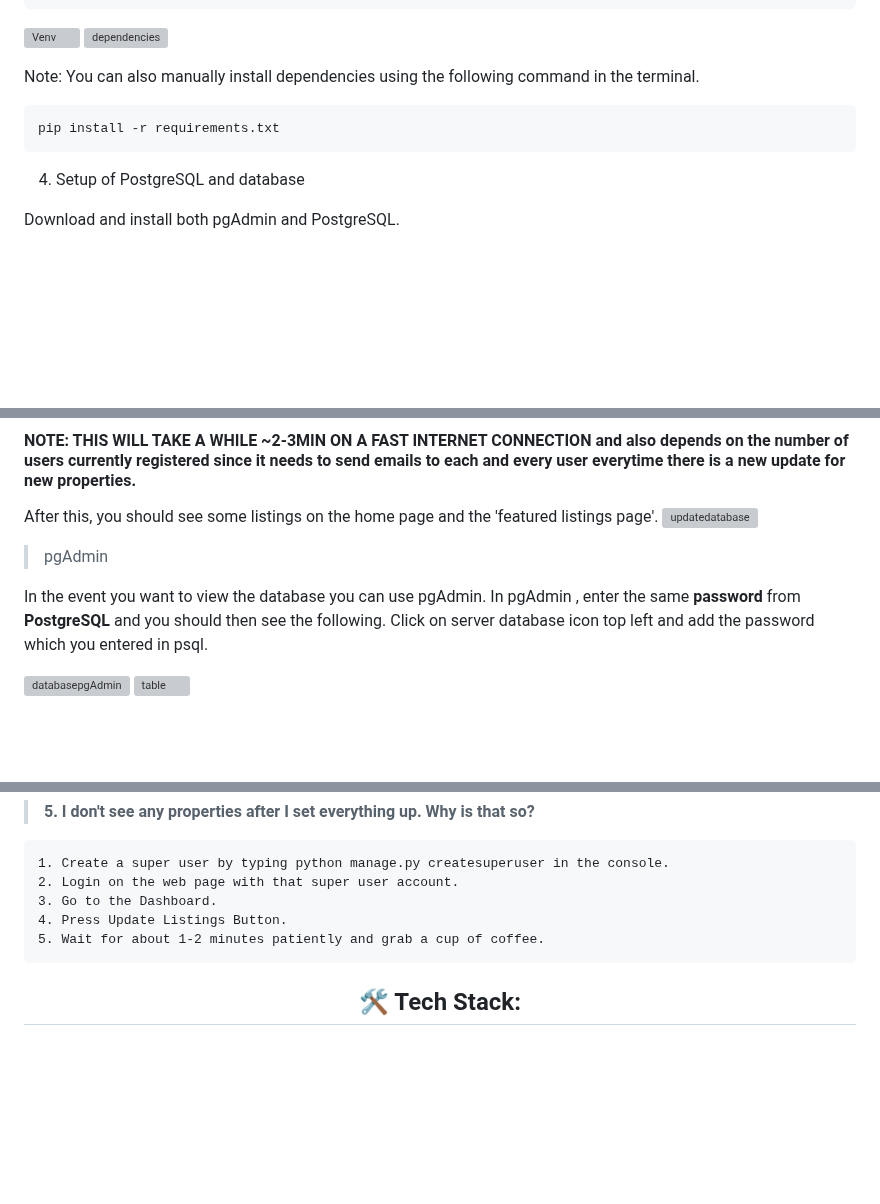
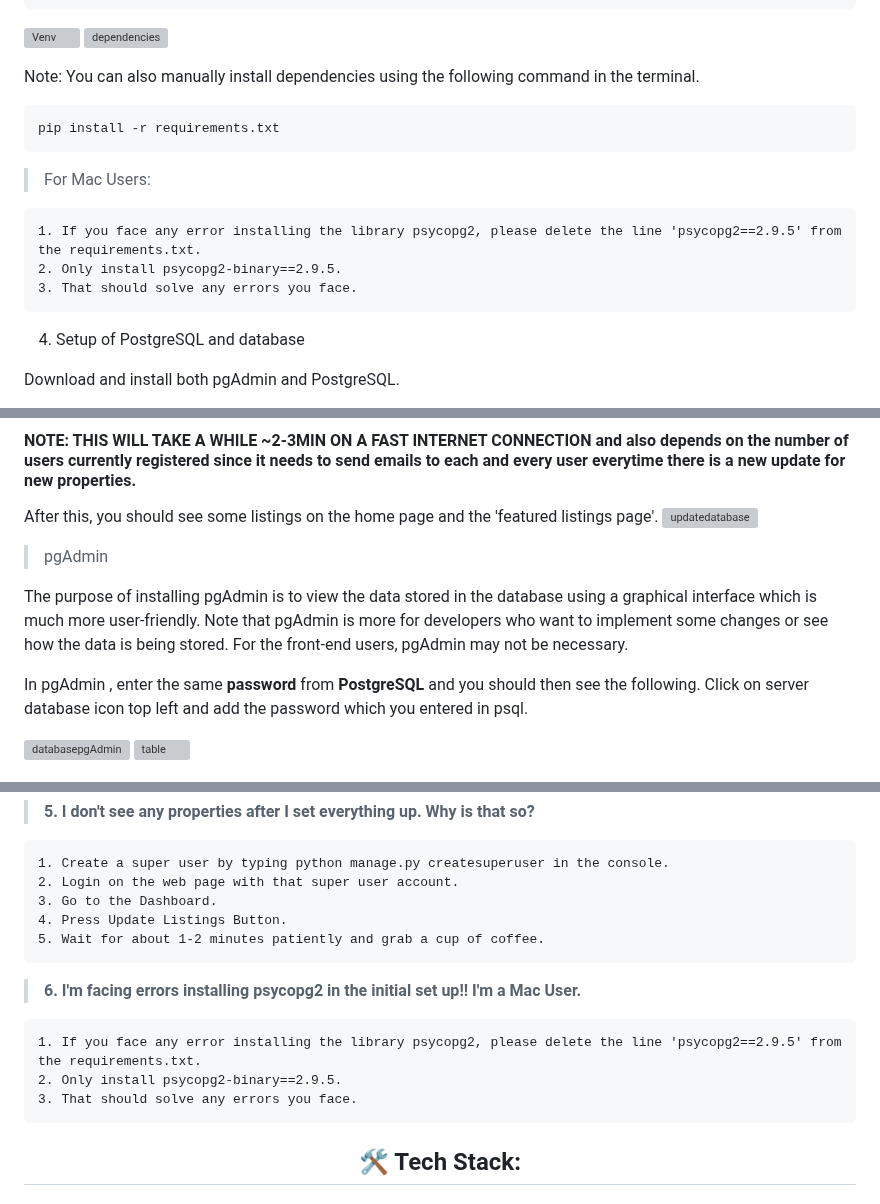
Before and after one commit to weikangg/PropertyIQ, a Markdown page: README.md, 3 parts joined by grey strips. GitHub-like rendering; blank space fills up the shorter version; grey boxes are pictures that could not be loaded.

````diff
--- a/README.md
+++ b/README.md
@@ -85,6 +85,13 @@ Note: You can also manually install dependencies using the following command in
 pip install -r requirements.txt
 ```
 
+> For Mac Users:
+```
+1. If you face any error installing the library psycopg2, please delete the line 'psycopg2==2.9.5' from the requirements.txt.
+2. Only install psycopg2-binary==2.9.5.
+3. That should solve any errors you face.
+```
+
 4) Setup of PostgreSQL and database
 
 Download and install both pgAdmin and PostgreSQL.
@@ -168,7 +177,8 @@ After this, you should see some listings on the home page and the 'featured list
 
 > pgAdmin
 
-In the event you want to view the database you can use pgAdmin.
+The purpose of installing pgAdmin is to view the data stored in the database using a graphical interface which is much more user-friendly. Note that pgAdmin is more for developers who want to implement some changes or see how the data is being stored. For the front-end users, pgAdmin may not be necessary. <br/>
+
 In pgAdmin , enter the same **password** from **PostgreSQL** and you should then see the following.
 Click on server database icon top left and add the password which you entered in psql.
 
@@ -237,6 +247,13 @@ Note: Should you need to uninstall/re-install you will need to manually delete t
 5. Wait for about 1-2 minutes patiently and grab a cup of coffee.
 ```
 
+> <strong>6. I'm facing errors installing psycopg2 in the initial set up!! I'm a Mac User. </strong>
+```
+1. If you face any error installing the library psycopg2, please delete the line 'psycopg2==2.9.5' from the requirements.txt.
+2. Only install psycopg2-binary==2.9.5.
+3. That should solve any errors you face.
+```
+
 <h2 align="center" id = "tech-stack"> 🛠 Tech Stack:</h2>
 
 <div align="center">
````
Also changed, not shown: other parts of README.md (+2 -0 lines).
